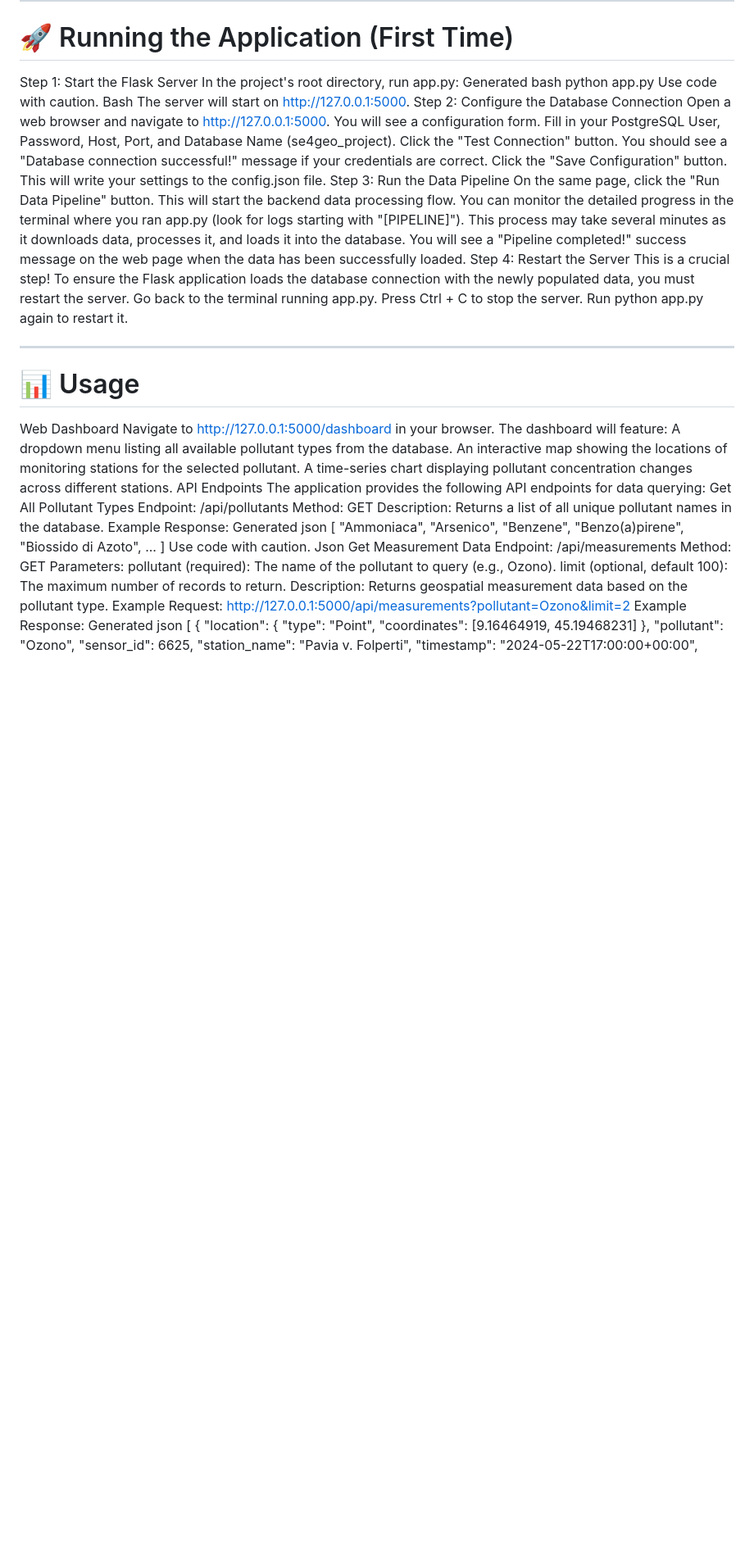
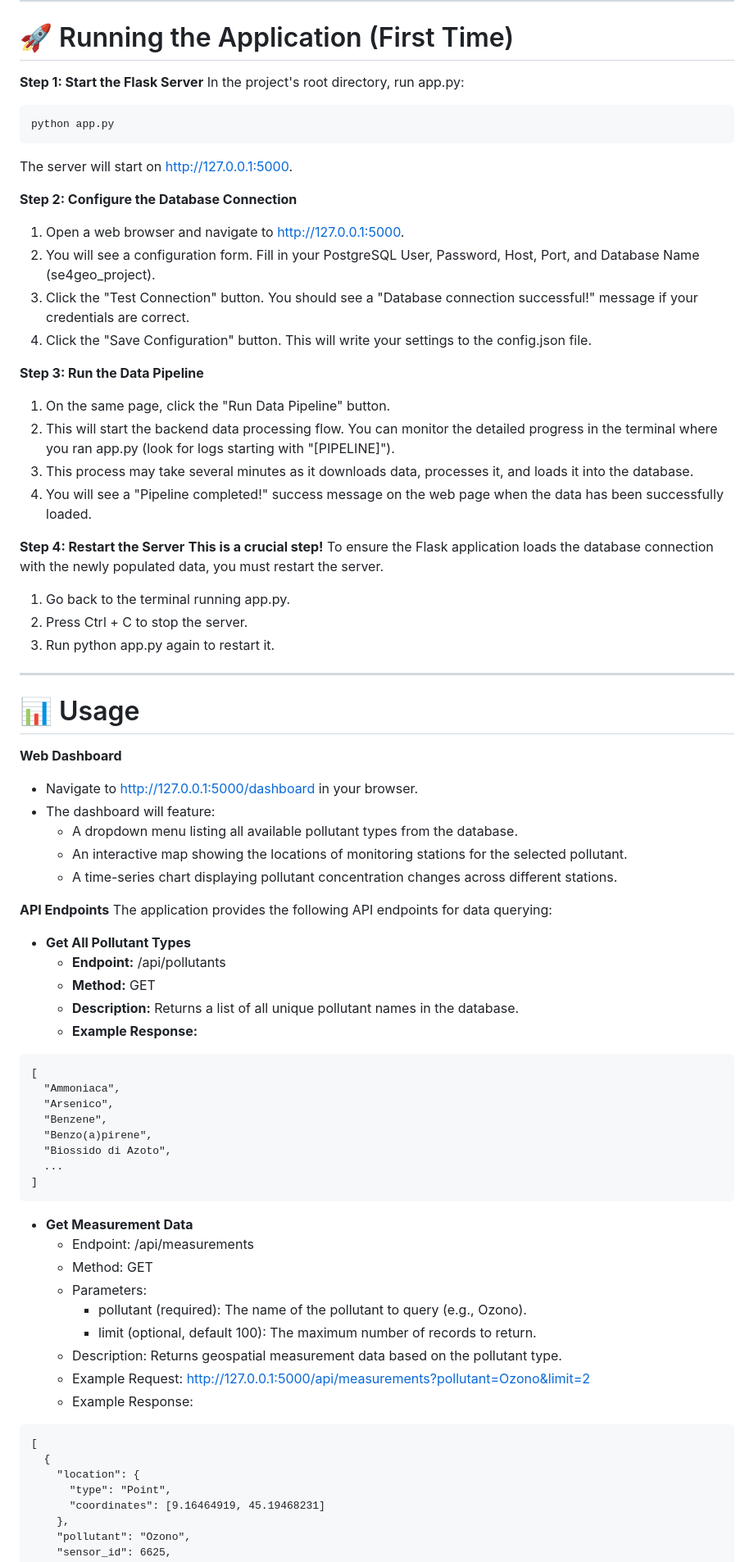
Before and after one commit to Ricky-HU96/WO-CIAO_SE4GEO-2025-Project, a Markdown page: README.md, the part around the change printed below. Shown: that part at 82% size. Drawn GitHub-style; blank space fills up the shorter version.

````diff
--- a/README.md
+++ b/README.md
@@ -126,46 +126,52 @@ You should see a "CREATE EXTENSION" success message if it works.
 ---
 
 # 🚀 Running the Application (First Time)
-Step 1: Start the Flask Server
+**Step 1: Start the Flask Server**
 In the project's root directory, run app.py:
-Generated bash
+
+```
 python app.py
-Use code with caution.
-Bash
+```
+
 The server will start on http://127.0.0.1:5000.
-Step 2: Configure the Database Connection
-Open a web browser and navigate to http://127.0.0.1:5000.
-You will see a configuration form. Fill in your PostgreSQL User, Password, Host, Port, and Database Name (se4geo_project).
-Click the "Test Connection" button. You should see a "Database connection successful!" message if your credentials are correct.
-Click the "Save Configuration" button. This will write your settings to the config.json file.
-Step 3: Run the Data Pipeline
-On the same page, click the "Run Data Pipeline" button.
-This will start the backend data processing flow. You can monitor the detailed progress in the terminal where you ran app.py (look for logs starting with "[PIPELINE]").
-This process may take several minutes as it downloads data, processes it, and loads it into the database.
-You will see a "Pipeline completed!" success message on the web page when the data has been successfully loaded.
-Step 4: Restart the Server
-This is a crucial step! To ensure the Flask application loads the database connection with the newly populated data, you must restart the server.
-Go back to the terminal running app.py.
-Press Ctrl + C to stop the server.
-Run python app.py again to restart it.
+
+**Step 2: Configure the Database Connection**
+1. Open a web browser and navigate to http://127.0.0.1:5000.
+2. You will see a configuration form. Fill in your PostgreSQL User, Password, Host, Port, and Database Name (se4geo_project).
+3. Click the "Test Connection" button. You should see a "Database connection successful!" message if your credentials are correct.
+4. Click the "Save Configuration" button. This will write your settings to the config.json file.
+
+**Step 3: Run the Data Pipeline**
+1. On the same page, click the "Run Data Pipeline" button.
+2. This will start the backend data processing flow. You can monitor the detailed progress in the terminal where you ran app.py (look for logs starting with "[PIPELINE]").
+3. This process may take several minutes as it downloads data, processes it, and loads it into the database.
+4. You will see a "Pipeline completed!" success message on the web page when the data has been successfully loaded.
+
+**Step 4: Restart the Server**
+**This is a crucial step!** To ensure the Flask application loads the database connection with the newly populated data, you must restart the server.
+1. Go back to the terminal running app.py.
+2. Press Ctrl + C to stop the server.
+3. Run python app.py again to restart it.
 
 ---
 
 # 📊 Usage
-Web Dashboard
-Navigate to http://127.0.0.1:5000/dashboard in your browser.
-The dashboard will feature:
-A dropdown menu listing all available pollutant types from the database.
-An interactive map showing the locations of monitoring stations for the selected pollutant.
-A time-series chart displaying pollutant concentration changes across different stations.
-API Endpoints
+**Web Dashboard**
+- Navigate to http://127.0.0.1:5000/dashboard in your browser.
+- The dashboard will feature:
+  - A dropdown menu listing all available pollutant types from the database.
+  - An interactive map showing the locations of monitoring stations for the selected pollutant.
+  - A time-series chart displaying pollutant concentration changes across different stations.
+
+**API Endpoints**
 The application provides the following API endpoints for data querying:
-Get All Pollutant Types
-Endpoint: /api/pollutants
-Method: GET
-Description: Returns a list of all unique pollutant names in the database.
-Example Response:
-Generated json
+
+- **Get All Pollutant Types**
+  - **Endpoint:** /api/pollutants
+  - **Method:** GET
+  - **Description:** Returns a list of all unique pollutant names in the database.
+  - **Example Response:**
+```
 [
   "Ammoniaca",
   "Arsenico",
@@ -174,18 +180,18 @@ Generated json
   "Biossido di Azoto",
   ...
 ]
-Use code with caution.
-Json
-Get Measurement Data
-Endpoint: /api/measurements
-Method: GET
-Parameters:
-pollutant (required): The name of the pollutant to query (e.g., Ozono).
-limit (optional, default 100): The maximum number of records to return.
-Description: Returns geospatial measurement data based on the pollutant type.
-Example Request: http://127.0.0.1:5000/api/measurements?pollutant=Ozono&limit=2
-Example Response:
-Generated json
+```
+
+- **Get Measurement Data**
+  - Endpoint: /api/measurements
+  - Method: GET
+  - Parameters:
+    - pollutant (required): The name of the pollutant to query (e.g., Ozono).
+    - limit (optional, default 100): The maximum number of records to return.
+  - Description: Returns geospatial measurement data based on the pollutant type.
+  - Example Request: http://127.0.0.1:5000/api/measurements?pollutant=Ozono&limit=2
+  - Example Response:
+```
 [
   {
     "location": {
````
Also changed, not shown: other parts of README.md (+8 -8 lines).
